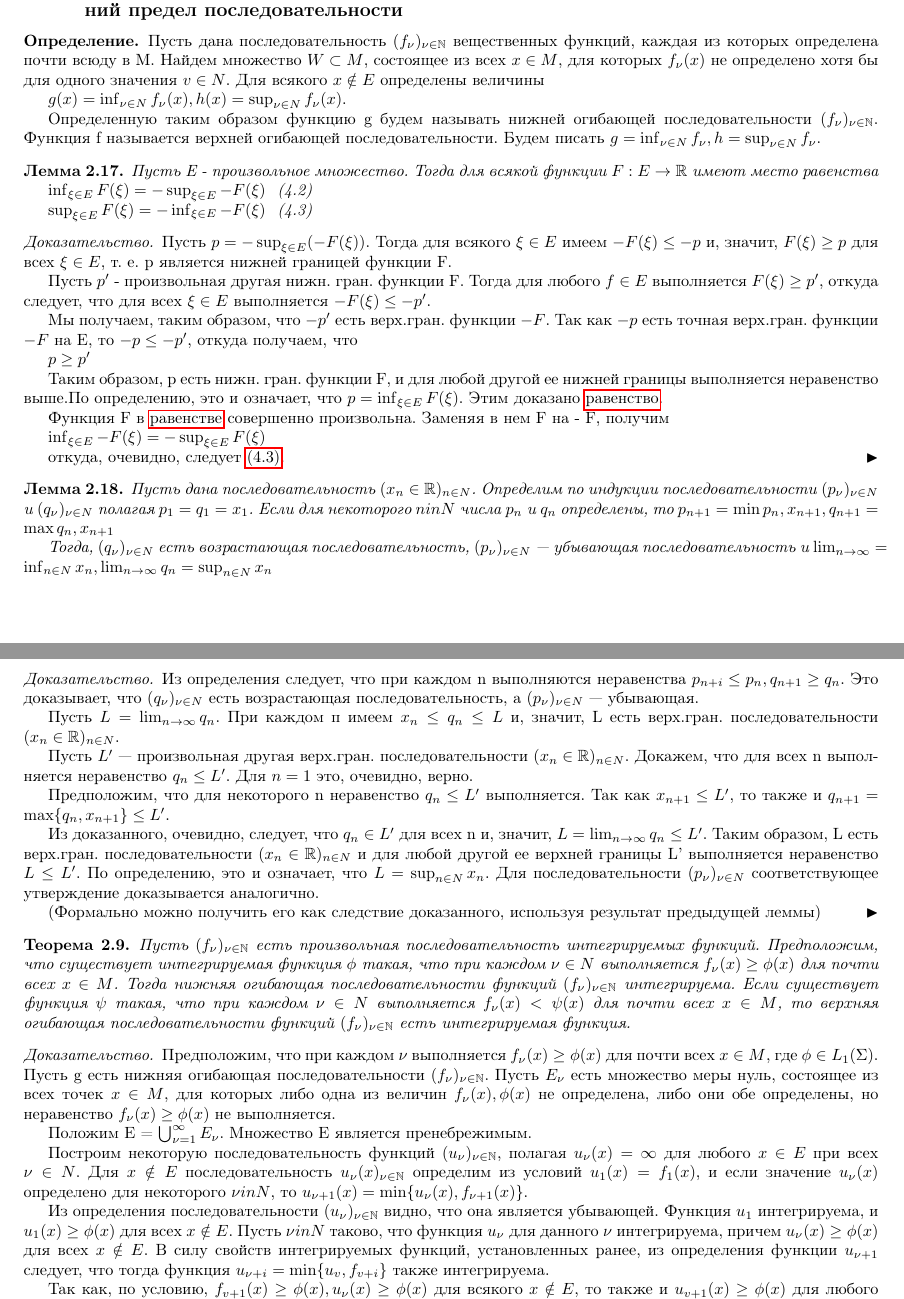
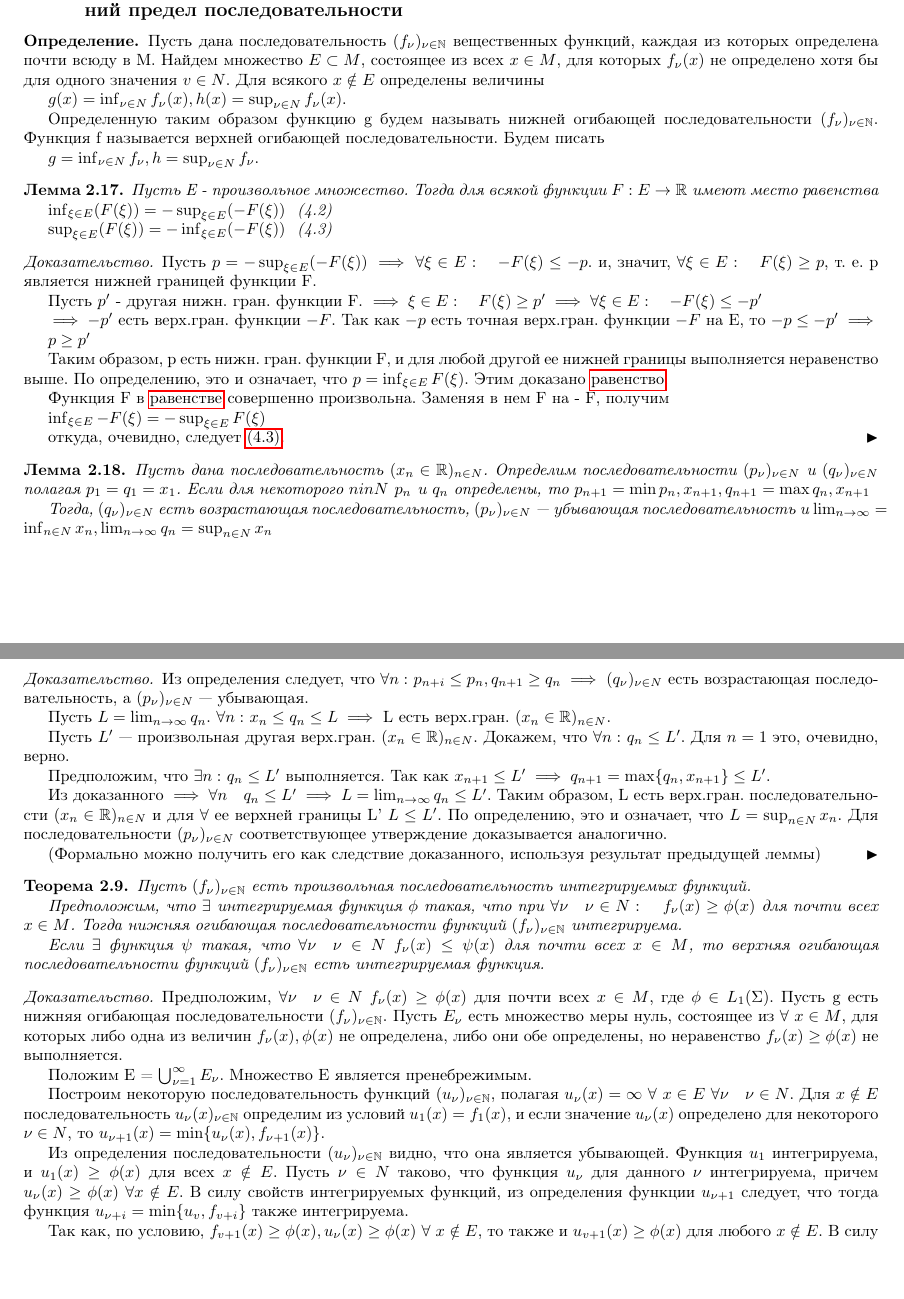
Before and after one commit to ruzanovad/omsu-notes, a LaTeX document (calc.tex): two parts of pages 18 and 19 of 21, joined at a grey line, cut so that both start at the same text, the shorter picture padded with empty space. Compiled offline with pdfLaTeX.

Commit message:
балуюсь с матаном (опять)

```diff
--- a/calc.tex
+++ b/calc.tex
@@ -1592,7 +1592,7 @@ f - интегрируема и $I(f) = \lim_{n\to\infty} I(f_n)$
      \begin{definition}
           Пусть дана последовательность $(f_\nu)_{\nu\in \mathbb{N}}$ вещественных функций,
           каждая из которых определена почти всюду в M. Найдем множество
-          $W \subset M$, состоящее из всех $x \in M$, для которых $f_\nu(x)$ не определено
+          $E \subset M$, состоящее из всех $x \in M$, для которых $f_\nu(x)$ не определено
           хотя бы для одного значения $v \in N$. Для всякого $x \notin E$ определены
           величины
 
@@ -1601,33 +1601,33 @@ f - интегрируема и $I(f) = \lim_{n\to\infty} I(f_n)$
           Определенную таким образом функцию g будем называть нижней
           огибающей последовательности $(f_\nu)_{\nu\in \mathbb{N}}$. Функция f называется
           верхней огибающей последовательности. Будем писать
+
           $g = \inf_{\nu \in N}{f_\nu}, h =\sup_{\nu \in N}{f_\nu}.$
      \end{definition}
      \begin{lemma} \hypertarget{l4.2}{}
           Пусть E - произвольное множество. Тогда для
           всякой функции $F: E \to \mathbb{R}$ имеют место равенства
 
-          \hypertarget{4.2}{$\inf_{\xi \in E}{F(\xi)} = -\sup_{\xi \in E}{-F(\xi)}$ } (4.2)
-
-          \hypertarget{4.3}{$\sup_{\xi \in E}{F(\xi)} = -\inf_{\xi \in E}{-F(\xi)}$ } (4.3)
+          \hypertarget{4.2}{$\inf_{\xi \in E}({F(\xi)}) = -\sup_{\xi \in E}({-F(\xi)})$ } (4.2)
+
+          \hypertarget{4.3}{$\sup_{\xi \in E}({F(\xi)}) = -\inf_{\xi \in E}({-F(\xi)})$ } (4.3)
      \end{lemma}
      \begin{proof}
-          Пусть $p = - \sup_{\xi \in E}(-F(\xi))$. Тогда для всякого
-          $\xi \in E$ имеем $-F(\xi) \leq -p$ и, значит, $F(\xi) \geq p$ для всех $\xi \in E$, т. е.
+          Пусть $p = -\sup_{\xi \in E}(-F(\xi)) \implies \forall \xi \in E: \quad -F(\xi) \leq -p$.
+          и, значит, $\forall\xi \in E: \quad F(\xi) \geq p$, т. е.
           p является нижней границей функции F.
 
-          Пусть $p'$ - произвольная другая нижн. гран. функции F.
-          Тогда для любого $f \in E$ выполняется $F(\xi) \geq p'$, откуда следует, что для
-          всех $\xi \in E$ выполняется $-F(\xi) \leq -p'$.
-
-          Мы получаем, таким образом, что $-p'$ есть верх.гран.
+          Пусть $p'$ - другая нижн. гран. функции F.
+          $\implies \xi \in E: \quad F(\xi) \geq p'\implies \forall \xi \in E: \quad -F(\xi) \leq -p'$
+
+          $\implies-p'$ есть верх.гран.
           функции $-F$. Так как $-p$ есть точная верх.гран. функции $-F$ на E,
-          то $-p \leq -p'$, откуда получаем, что
+          то $-p \leq -p'\implies$
 
           \hypertarget{4.4}{$p \geq p'$}
 
           Таким образом, p есть нижн. гран. функции F, и для любой
-          другой ее нижней границы выполняется неравенство выше.По
+          другой ее нижней границы выполняется неравенство выше. По
           определению, это и означает, что $p = \inf_{\xi \in E} F(\xi)$.
           Этим доказано \hyperlink{4.2}{равенство}.
 
@@ -1641,9 +1641,9 @@ f - интегрируема и $I(f) = \lim_{n\to\infty} I(f_n)$
      \end{proof}
      \begin{lemma}
           Пусть дана последовательность $(x_n \in \mathbb{R})_{n\in N}$.
-          Определим по индукции последовательности $(p_\nu)_{\nu \in N}$ и
+          Определим последовательности $(p_\nu)_{\nu \in N}$ и
           $(q_\nu)_{\nu \in N}$ полагая
-          $p_1 = q_1 = x_1$. Если для некоторого $n in N$ числа $p_n$ и $q_n$ определены,
+          $p_1 = q_1 = x_1$. Если для некоторого $n in N$ $p_n$ и $q_n$ определены,
           то $p_{n+1} = \min{p_n,x_{n+1}}, q_{n+1} = \max{q_n, x_{n+1}}$
 
           Тогда, $(q_\nu)_{\nu \in N}$ есть
@@ -1652,26 +1652,22 @@ f - интегрируема и $I(f) = \lim_{n\to\infty} I(f_n)$
           $\lim_{n\to \infty} = \inf_{n\in N}x_n, \lim_{n\to \infty}q_n = \sup_{n\in N} x_n$
      \end{lemma}
      \begin{proof}
-          Из определения следует, что при каждом n
-          выполняются неравенства $p_{n+i} \leq p_n, q_{n+1} \geq q_n$. Это доказывает, что
+          Из определения следует, что $\forall n:$ $p_{n+i} \leq p_n, q_{n+1} \geq q_n\implies$
           $(q_\nu)_{\nu \in N}$ есть возрастающая последовательность, a $(p_\nu)_{\nu \in N}$ —
           убывающая.
 
-          Пусть $L = \lim_{n\to \infty}q_n$. При каждом п имеем $x_n \leq q_n \leq L$ и, значит, L
-          есть верх.гран. последовательности $(x_n \in \mathbb{R})_{n\in N}$.
-
-          Пусть $L'$ — произвольная другая верх.гран.
-          последовательности $(x_n \in \mathbb{R})_{n\in N}$.
-          Докажем, что для всех n выполняется неравенство $q_n \leq L'$. Для
+          Пусть $L = \lim_{n\to \infty}q_n$. $\forall n:$ $x_n \leq q_n \leq L\implies$
+          L есть верх.гран. $(x_n \in \mathbb{R})_{n\in N}$.
+
+          Пусть $L'$ — произвольная другая верх.гран. $(x_n \in \mathbb{R})_{n\in N}$.
+          Докажем, что $\forall n:$ $q_n \leq L'$. Для
           $n = 1$ это, очевидно, верно.
 
-          Предположим, что для некоторого n неравенство $q_n \leq L'$
-          выполняется. Так как $x_{n+1} \leq L'$, то также и $q_{n+1} = \max\{q_n, x_{n+1}\}\leq L'$.
-
-          Из доказанного, очевидно, следует, что $q_n \in L'$ для всех n и,
-          значит, $L = \lim_{n\to \infty}q_n\leq L'$. Таким образом, L есть верх.гран.
-          последовательности $(x_n \in \mathbb{R})_{n\in N}$ и для любой другой ее верхней границы L'
-          выполняется неравенство $L \leq L'$. По определению, это и означает, что
+          Предположим, что $\exists n:$ $q_n \leq L'$
+          выполняется. Так как $x_{n+1} \leq L' \implies q_{n+1} = \max\{q_n, x_{n+1}\}\leq L'$.
+
+          Из доказанного $\implies \forall n\quad q_n \leq L' \implies L = \lim_{n\to \infty}q_n\leq L'$. Таким образом, L есть верх.гран.
+          последовательности $(x_n \in \mathbb{R})_{n\in N}$ и для $\forall$ ее верхней границы L' $L \leq L'$. По определению, это и означает, что
           $L = \sup_{n\in N}x_n$. Для последовательности $(p_\nu)_{\nu \in N}$ соответствующее
           утверждение доказывается аналогично.
 
@@ -1680,19 +1676,23 @@ f - интегрируема и $I(f) = \lim_{n\to\infty} I(f_n)$
      \end{proof}
      \begin{theorem}
           Пусть $(f_\nu)_{\nu\in \mathbb{N}}$ есть произвольная
-          последовательность интегрируемых функций. Предположим, что существует
-          интегрируемая функция $\phi$ такая, что при каждом $\nu \in N$ выполняется
+          последовательность интегрируемых функций.
+
+          Предположим, что $\exists$
+          интегрируемая функция $\phi$ такая, что при $\forall \nu \quad \nu \in N: \quad$
           $f_\nu(x)\geq \phi(x)$ для почти всех $x \in M$. Тогда нижняя огибающая
-          последовательности функций $(f_\nu)_{\nu\in \mathbb{N}}$ интегрируема. Если существует
-          функция $\psi$ такая, что при каждом $\nu \in N$ выполняется $f_\nu(x) < \psi(x)$ для
+          последовательности функций $(f_\nu)_{\nu\in \mathbb{N}}$ интегрируема.
+
+          Если $\exists$
+          функция $\psi$ такая, что $\forall \nu \quad \nu \in N$ $f_\nu(x) \leq \psi(x)$ для
           почти всех $x \in M$, то верхняя огибающая последовательности функций
           $(f_\nu)_{\nu\in \mathbb{N}}$ есть интегрируемая функция.
      \end{theorem}
      \begin{proof}
-          Предположим, что при каждом $\nu$ выполняется
+          Предположим, $\forall \nu \quad \nu \in N$
           $f_\nu(x)\geq \phi(x)$ для почти всех $x\in M$, где $\phi \in L_1(\Sigma)$. Пусть g есть
           нижняя огибающая последовательности $(f_\nu)_{\nu\in \mathbb{N}}$. Пусть $E_\nu$ есть
-          множество меры нуль, состоящее из всех точек $x\in M$, для которых либо
+          множество меры нуль, состоящее из $\forall$ $x\in M$, для которых либо
           одна из величин $f_\nu(x), \phi(x)$ не определена, либо они обе определены,
           но неравенство $f_\nu(x) \geq \phi(x)$ не выполняется.
 
@@ -1700,22 +1700,22 @@ f - интегрируема и $I(f) = \lim_{n\to\infty} I(f_n)$
           Множество E является пренебрежимым.
 
           Построим некоторую последовательность функций $(u_\nu)_{\nu\in \mathbb{N}}$,
-          полагая $u_\nu(x) = \infty$ для любого $x\in E$ при всех $\nu \in N$. Для $x\notin E$
+          полагая $u_\nu(x) = \infty$ $\forall$ $x\in E$ $\forall \nu \quad \nu \in N$. Для $x\notin E$
           последовательность $u_\nu(x)_{\nu\in \mathbb{N}}$ определим из условий $u_1(x) = f_1(x)$,
-          и если значение $u_\nu(x)$ определено для некоторого $\nu in N$, то
+          и если значение $u_\nu(x)$ определено для некоторого $\nu \in N$, то
           $u_{\nu+1}(x) = \min\{u_\nu(x), f_{\nu+1}(x)\}. $
 
           Из определения последовательности $(u_\nu)_{\nu\in \mathbb{N}}$ видно, что она
           является убывающей. Функция $u_1$ интегрируема, и $u_1(x) \geq \phi(x)$ для всех
-          $x\notin E$. Пусть $\nu in N$ таково, что функция $u_\nu$ для данного $\nu$
-          интегрируема, причем $u_\nu(x) \geq \phi(x)$ для всех $x\notin E$. В силу свойств
-          интегрируемых функций, установленных ранее, из определения
+          $x\notin E$. Пусть $\nu \in N$ таково, что функция $u_\nu$ для данного $\nu$
+          интегрируема, причем $u_\nu(x) \geq \phi(x)$ $\forall x\notin E$. В силу свойств
+          интегрируемых функций, из определения
           функции $u_{\nu + 1}$ следует, что тогда функция $u_{\nu+i} = \min\{u_v, f_{v+i}\}$
           также интегрируема.
 
-          Так как, по условию, $f_{v+1}(x) \geq\phi(x), u_\nu(x) \geq \phi(x)$ для всякого
+          Так как, по условию, $f_{v+1}(x) \geq\phi(x), u_\nu(x) \geq \phi(x)$ $\forall$
           $x\notin E$, то также и $u_{v+1}(x) \geq \phi(x)$ для любого $x\notin E$.
-          В силу предыдущей леммы для всякого $x\notin E$ имеем $g(x) = \lim_{\nu\to \infty} u_\nu(x)$, так
+          В силу предыдущей леммы $\forall$ $x\notin E$ имеем $g(x) = \lim_{\nu\to \infty} u_\nu(x)$, так
           что функции $u_\nu$ сходятся к функции g почти всюду в M. При каждом
           $\nu \in N$ имеем $\phi \leq u_v \leq u_1$ почти всюду в M и, значит,
 
```
Also changed, not shown: calc.pdf.
